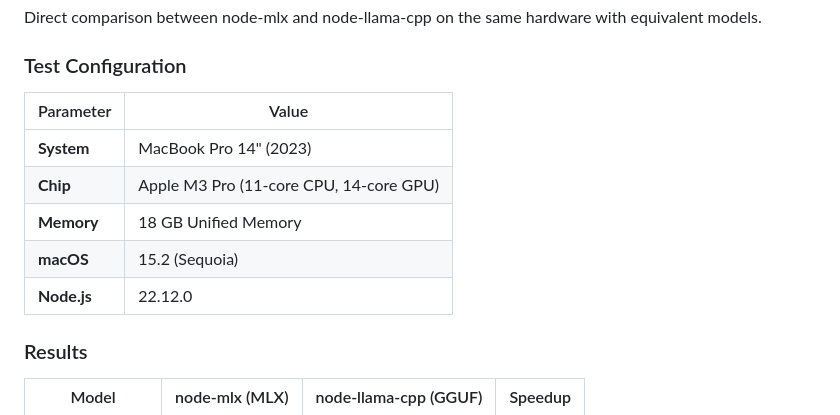
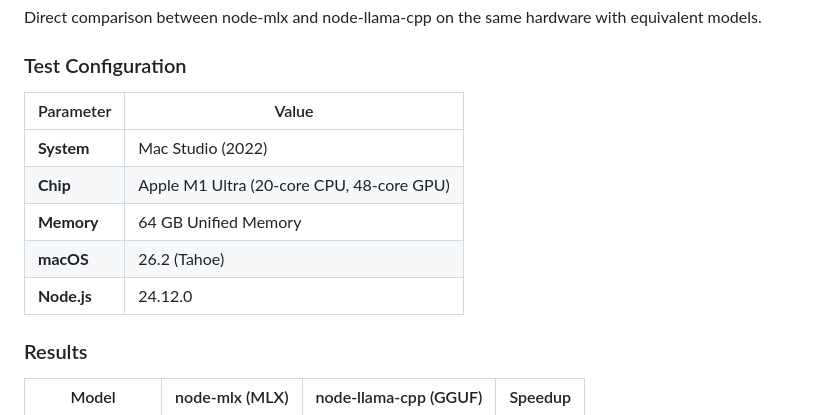
Before and after one commit to sebastian-software/node-mlx, a Markdown page: README.md, the part around the change. Drawn GitHub-style.

Commit message:
fix: correct benchmark system configuration
actual: Mac Studio M1 Ultra 64GB, not MacBook Pro M3 Pro 18GB

```diff
--- a/README.md
+++ b/README.md
@@ -169,13 +169,13 @@ Direct comparison between node-mlx and node-llama-cpp on the same hardware with
 
 ### Test Configuration
 
-| Parameter   | Value                                   |
-| ----------- | --------------------------------------- |
-| **System**  | MacBook Pro 14" (2023)                  |
-| **Chip**    | Apple M3 Pro (11-core CPU, 14-core GPU) |
-| **Memory**  | 18 GB Unified Memory                    |
-| **macOS**   | 15.2 (Sequoia)                          |
-| **Node.js** | 22.12.0                                 |
+| Parameter   | Value                                     |
+| ----------- | ----------------------------------------- |
+| **System**  | Mac Studio (2022)                         |
+| **Chip**    | Apple M1 Ultra (20-core CPU, 48-core GPU) |
+| **Memory**  | 64 GB Unified Memory                      |
+| **macOS**   | 26.2 (Tahoe)                              |
+| **Node.js** | 24.12.0                                   |
 
 ### Results
 
```
